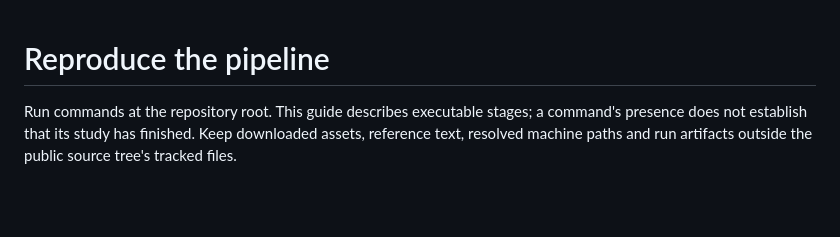
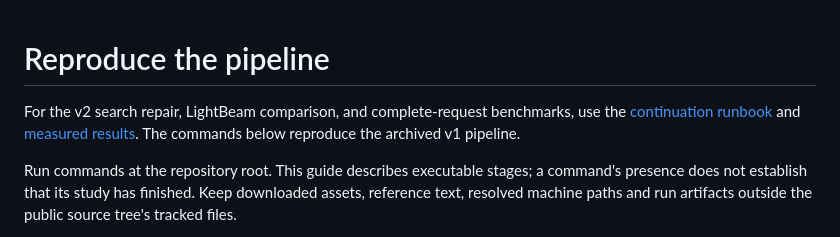
Before and after one commit to Clement-Wright/BTT-25-CW, a Markdown page: docs/REPRODUCE.md, the part around the change. GitHub-like rendering; blank space fills up the shorter version.

```diff
--- a/docs/REPRODUCE.md
+++ b/docs/REPRODUCE.md
@@ -1,4 +1,6 @@
 # Reproduce the pipeline
+
+For the v2 search repair, LightBeam comparison, and complete-request benchmarks, use the [continuation runbook](CONTINUATION.md) and [measured results](../reports/continuation.md). The commands below reproduce the archived v1 pipeline.
 
 Run commands at the repository root. This guide describes executable stages; a command's presence does not establish that its study has finished. Keep downloaded assets, reference text, resolved machine paths and run artifacts outside the public source tree's tracked files.
 
```
Also changed, not shown: docs/STATE.md (+1 -1 lines), reports/continuation.md (+30 -0 lines), reports/figures/v2_search_latency.png (added), 3 other files.
